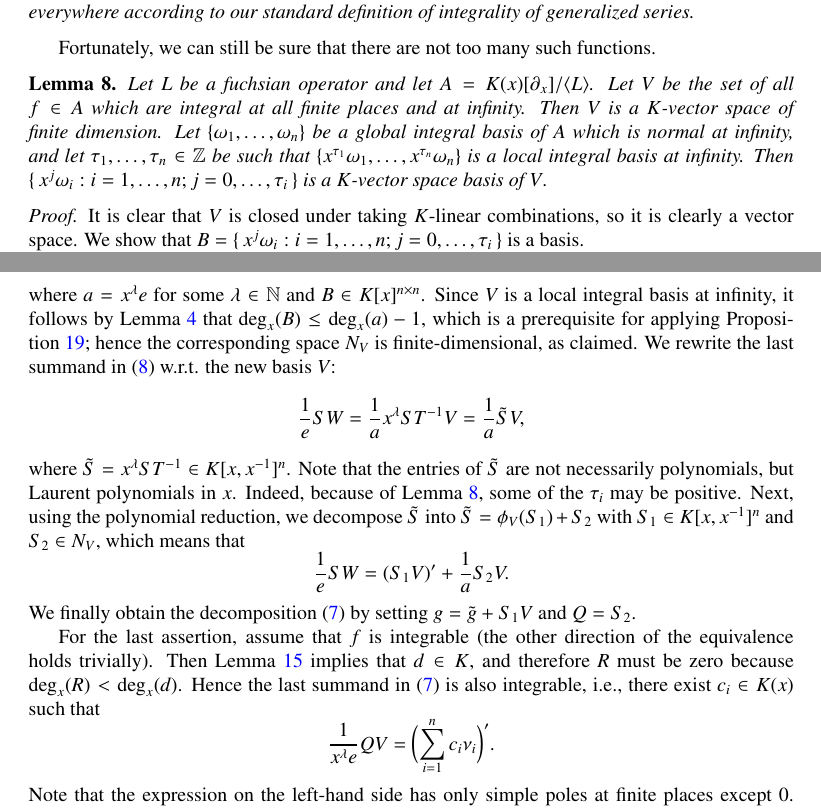
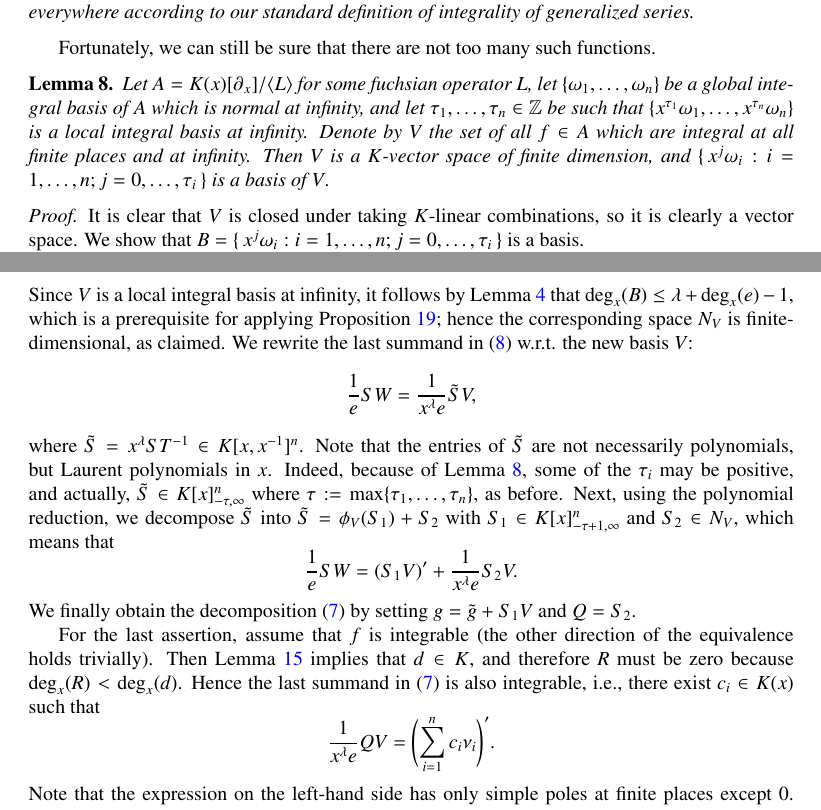
Before and after one commit to koutschan/hello-world, a LaTeX paper (HermiteCT-fuchsian.tex): two parts of pages 8 and 17 of 20, joined at a grey line, cut so that both start at the same text. Compiled offline with pdfLaTeX.

Commit message:
Minor changes

```diff
--- a/HermiteCT-fuchsian.tex
+++ b/HermiteCT-fuchsian.tex
@@ -21,6 +21,7 @@
 \def\qed{\quad\rule{1ex}{1ex}}
 \def\ord{\operatorname{ord}}
 \def\<#1>{\langle#1\rangle}
+\def\defect{\operatorname{defect}}
 
 \newcommand{\red}{\color{red}}
 \newcommand{\blue}{\color{blue}}
@@ -36,7 +37,7 @@
 \newcommand{\bK}{ {\mathbb K}}
 \newcommand{\cM}{ {\mathcal M}}
 \newcommand{\cN}{ {\mathcal N}}
-\newcommand{\cS}{ {\mathcal S}}
+\newcommand{\cX}{ {\mathcal X}}
 \newcommand{\cO}{ {\mathcal O}}
 \newcommand{\cE}{ {\mathcal E}}
 \newcommand{\cP}{ {\mathcal P}}
@@ -536,13 +536,14 @@ It is easy to construct examples using the Papperitz symbol.
 Fortunately, we can still be sure that there are not too many such functions.
 
 \begin{lemma}\label{lemma:nopoles-space}
-  Let $L$ be a fuchsian operator and let $A=K(x)[\partial_x]/\<L>$.
-  Let $V$ be the set of all $f\in A$ which are integral at all finite places and at infinity.
-  Then $V$ is a $K$-vector space of finite dimension.
-  Let $\{\omega_1,\dots,\omega_n\}$ be a global integral basis of~$A$ which is normal at infinity,
-  and let $\tau_1,\dots,\tau_n\in\set Z$ be such that $\{x^{\tau_1}\omega_1,\dots,x^{\tau_n}\omega_n\}$ is
-  a local integral basis at infinity.
-  Then $\{\,x^j\omega_i : i=1,\dots,n; j=0,\dots,\tau_i\,\}$ is a $K$-vector space basis of~$V$.
+  Let $A=K(x)[\partial_x]/\<L>$ for some fuchsian operator~$L$, let
+  $\{\omega_1,\dots,\omega_n\}$ be a global integral basis of~$A$ which is
+  normal at infinity, and let $\tau_1,\dots,\tau_n\in\set Z$ be such that
+  $\{x^{\tau_1}\omega_1,\dots,x^{\tau_n}\omega_n\}$ is a local integral basis
+  at infinity. Denote by $V$ the set of all $f\in A$ which are integral at all
+  finite places and at infinity.  Then $V$ is a $K$-vector space of finite
+  dimension, and $\{\,x^j\omega_i : i=1,\dots,n; j=0,\dots,\tau_i\,\}$ is a
+  basis of~$V$.
 \end{lemma}
 \begin{proof}
   It is clear that $V$ is closed under taking $K$-linear combinations, so it is clearly a vector space.
@@ -1125,21 +1126,21 @@ The derivative of~$V$ can be reexpressed in the same basis as
 \]
-where $a=x^\lambda e$ for some $\lambda\in \bN$ and $B\in K[x]^{n\times n}$.
 Since $V$ is a local integral basis at infinity, it follows by
-Lemma~\ref{lemma:degM} that $\deg_x(B) \leq \deg_x(a)-1$, which is a
+Lemma~\ref{lemma:degM} that $\deg_x(B) \leq \lambda + \deg_x(e)-1$, which is a
 prerequisite for applying Proposition~\ref{PROP:finite}; hence the
 corresponding space~$N_V$ is finite-dimensional, as claimed.
 We rewrite the last summand in~\eqref{EQ:add1} w.r.t. the new basis~$V$:
 \[
-  \frac{1}{e} SW = \frac{1}{a} x^\lambda ST^{-1}V= \frac{1}{a} \tilde{S}V,
+  \frac{1}{e} SW = \frac{1}{x^\lambda e} \tilde{S}V,
 \]
 where $\tilde{S} = x^\lambda S T^{-1} \in K[x,x^{-1}]^n$. Note that the entries
 of~$\tilde{S}$ are not necessarily polynomials, but Laurent polynomials in~$x$.
 Indeed, because of Lemma~\ref{lemma:nopoles-space}, some of the $\tau_i$
-may be positive. Next, using the polynomial reduction, we decompose
+may be positive, and actually, $\tilde{S}\in K[x]_{-\tau,\infty}^n$ where
+$\tau:=\max\{\tau_1,\dots,\tau_n\}$, as before. Next, using the polynomial reduction, we decompose
 $\tilde{S}$ into $\tilde{S} = \phi_{V}(S_1) + S_2$ with
-$S_1\in K[x,x^{-1}]^n$ and $S_2\in N_V$, which means that
+$S_1\in K[x]_{-\tau+1,\infty}^n$ and $S_2\in N_V$, which means that
 \[
-  \frac{1}{e} SW = (S_1 V)' + \frac{1}{a} S_2 V.
+  \frac{1}{e} SW = (S_1 V)' + \frac{1}{x^\lambda e} S_2 V.
 \]
 We finally obtain the decomposition~\eqref{EQ:add} by setting
 $g = \tilde{g} + S_1 V$ and $Q = S_2$.
@@ -1150,7 +1151,7 @@ and therefore $R$ must be zero because $\deg_x(R) < \deg_x(d)$. Hence the last
 summand in~\eqref{EQ:add} is also integrable, i.e., there exist $c_i\in K(x)$
 such that
 \[
-  \frac{1}{x^\lambda e} QV = \biggl(\sum_{i=1}^n c_i \nu_i\biggr)'.
+  \frac{1}{x^\lambda e} QV = \Biggl(\sum_{i=1}^n c_i \nu_i\Biggr)'.
 \]
 Note that the expression on the left-hand side has only simple poles at finite
 places except~$0$. Therefore, by Lemma~\ref{LEM:d}, its integral is integral
```
Also changed, not shown: HermiteCT-fuchsian.tex (55 more changed lines).
